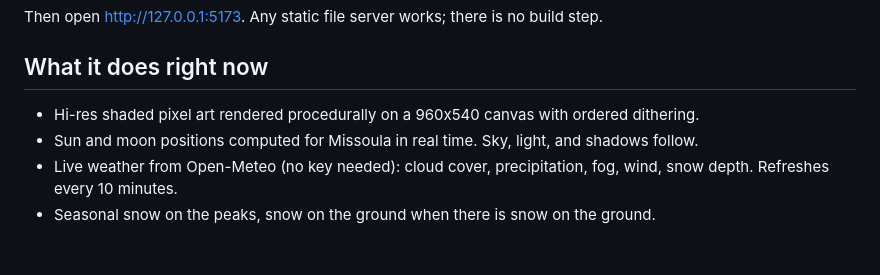
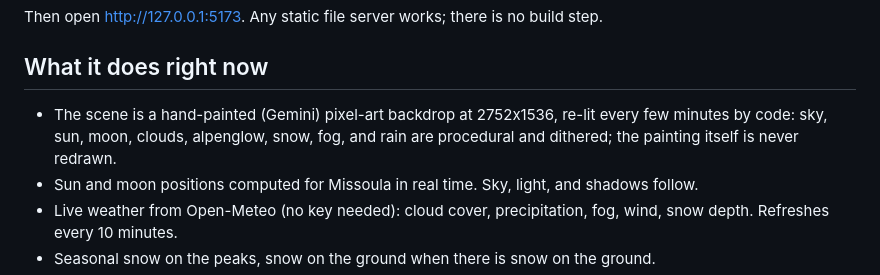
Before and after one commit to foodbark/liminal_bench, a Markdown page: README.md, the part around the change. GitHub-like rendering; blank space fills up the shorter version.

Commit message:
CLAUDE.md: restructure into scannable sections; README: what the scene is now
Co-Authored-By: Claude Fable 5.1 <noreply@anthropic.com>
Claude-Session: https://claude.ai/code/session_017uG7MLuTApwrxSRPSGFBpr

```diff
--- a/README.md
+++ b/README.md
@@ -18,7 +18,7 @@ Then open http://127.0.0.1:5173. Any static file server works; there is no build
 
 ## What it does right now
 
-- Hi-res shaded pixel art rendered procedurally on a 960x540 canvas with ordered dithering.
+- The scene is a hand-painted (Gemini) pixel-art backdrop at 2752x1536, re-lit every few minutes by code: sky, sun, moon, clouds, alpenglow, snow, fog, and rain are procedural and dithered; the painting itself is never redrawn.
 - Sun and moon positions computed for Missoula in real time. Sky, light, and shadows follow.
 - Live weather from Open-Meteo (no key needed): cloud cover, precipitation, fog, wind, snow depth. Refreshes every 10 minutes.
 - Seasonal snow on the peaks, snow on the ground when there is snow on the ground.
```
